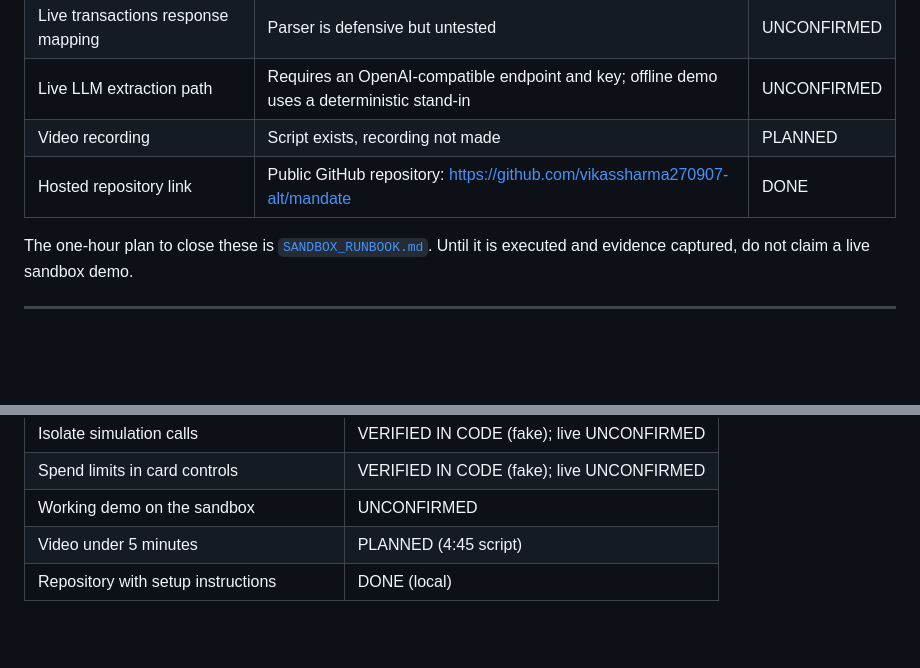
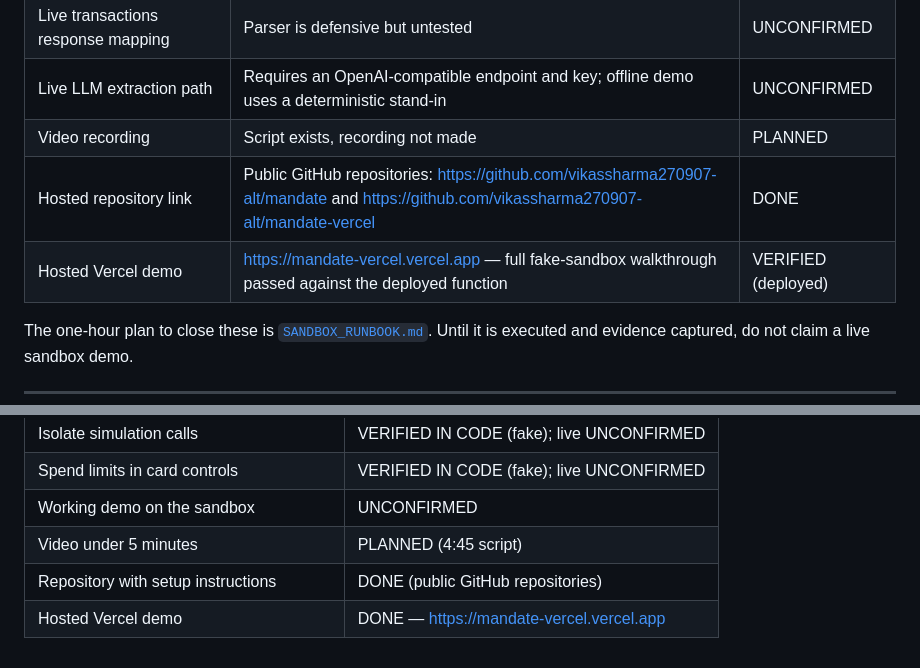
Before and after one commit to vikassharma270907-alt/mandate, a Markdown page: docs/STATUS.md, 2 parts joined by grey strips. Drawn GitHub-style; blank space fills up the shorter version.

```diff
--- a/docs/STATUS.md
+++ b/docs/STATUS.md
@@ -51,7 +51,8 @@ Last local run: **120 tests, OK, ~2 seconds**.
 | Live transactions response mapping | Parser is defensive but untested | UNCONFIRMED |
 | Live LLM extraction path | Requires an OpenAI-compatible endpoint and key; offline demo uses a deterministic stand-in | UNCONFIRMED |
 | Video recording | Script exists, recording not made | PLANNED |
-| Hosted repository link | Public GitHub repository: https://github.com/vikassharma270907-alt/mandate | DONE |
+| Hosted repository link | Public GitHub repositories: https://github.com/vikassharma270907-alt/mandate and https://github.com/vikassharma270907-alt/mandate-vercel | DONE |
+| Hosted Vercel demo | https://mandate-vercel.vercel.app — full fake-sandbox walkthrough passed against the deployed function | VERIFIED (deployed) |
 
 The one-hour plan to close these is [`SANDBOX_RUNBOOK.md`](SANDBOX_RUNBOOK.md). Until it is executed and evidence captured, do not claim a live sandbox demo.
 
@@ -97,4 +98,5 @@ The one-hour plan to close these is [`SANDBOX_RUNBOOK.md`](SANDBOX_RUNBOOK.md).
 | Spend limits in card controls | VERIFIED IN CODE (fake); live UNCONFIRMED |
 | Working demo on the sandbox | UNCONFIRMED |
 | Video under 5 minutes | PLANNED (4:45 script) |
-| Repository with setup instructions | DONE (local) |
+| Repository with setup instructions | DONE (public GitHub repositories) |
+| Hosted Vercel demo | DONE — https://mandate-vercel.vercel.app |
```
Also changed, not shown: README.md (+3 -0 lines).
